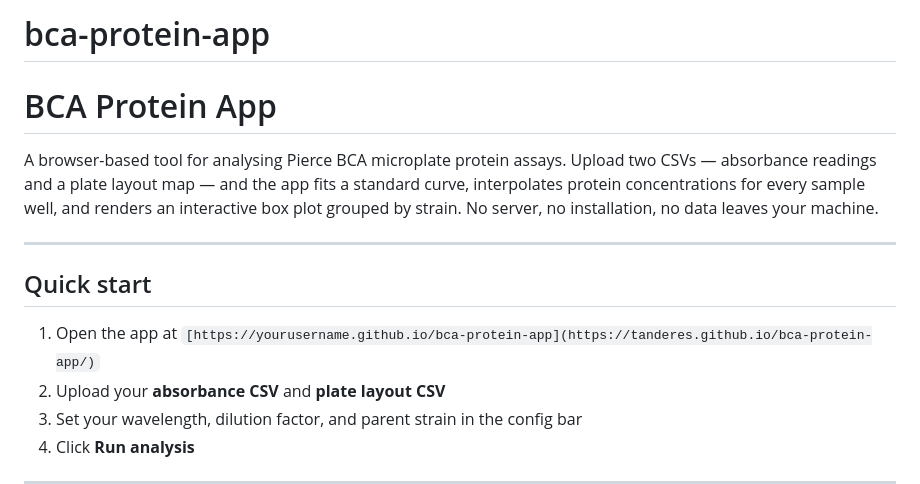
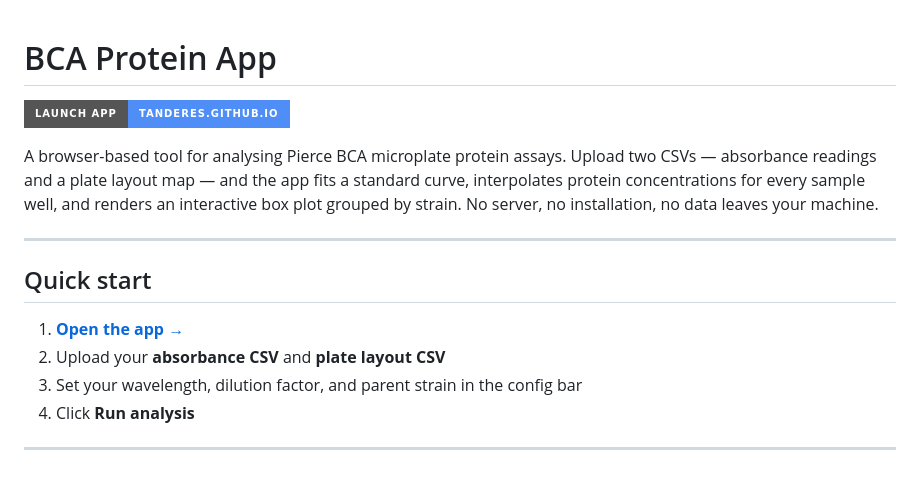
Before and after one commit to Tanderes/bca-protein-app, a Markdown page: README.md, the part around the change. GitHub-like rendering; badges without logos.

```diff
--- a/README.md
+++ b/README.md
@@ -1,5 +1,6 @@
-# bca-protein-app
 # BCA Protein App
+
+[![Launch App](https://img.shields.io/badge/Launch%20App-tanderes.github.io-4f8ef7?style=for-the-badge&logo=github)](https://tanderes.github.io/bca-protein-app/)
 
 A browser-based tool for analysing Pierce BCA microplate protein assays. Upload two CSVs — absorbance readings and a plate layout map — and the app fits a standard curve, interpolates protein concentrations for every sample well, and renders an interactive box plot grouped by strain. No server, no installation, no data leaves your machine.
 
@@ -7,7 +8,7 @@ A browser-based tool for analysing Pierce BCA microplate protein assays. Upload
 
 ## Quick start
 
-1. Open the app at `[https://yourusername.github.io/bca-protein-app](https://tanderes.github.io/bca-protein-app/)`
+1. **[Open the app →](https://tanderes.github.io/bca-protein-app/)**
 2. Upload your **absorbance CSV** and **plate layout CSV**
 3. Set your wavelength, dilution factor, and parent strain in the config bar
 4. Click **Run analysis**
```
